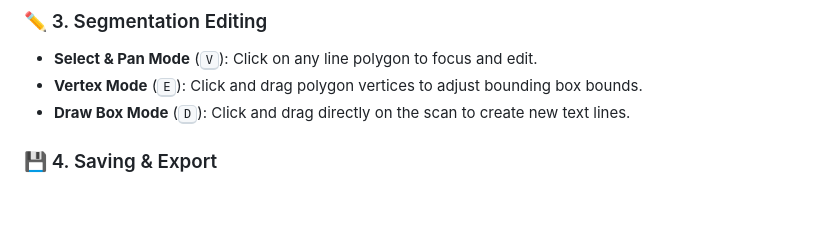
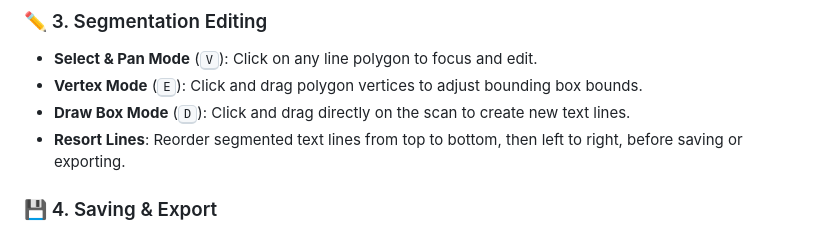
Before and after one commit to johannes-fromm/HTR-ScribeStudio, a Markdown page: README.md, the part around the change. GitHub-like rendering; blank space fills up the shorter version.

Commit message:
Fixed issue
Fixed issue

```diff
--- a/README.md
+++ b/README.md
@@ -71,6 +71,7 @@ ScribeStudio will automatically launch in your default web browser at `http://12
 - **Select & Pan Mode** (<kbd>V</kbd>): Click on any line polygon to focus and edit.
 - **Vertex Mode** (<kbd>E</kbd>): Click and drag polygon vertices to adjust bounding box bounds.
 - **Draw Box Mode** (<kbd>D</kbd>): Click and drag directly on the scan to create new text lines.
+- **Resort Lines**: Reorder segmented text lines from top to bottom, then left to right, before saving or exporting.
 
 ### 💾 4. Saving & Export
 - **1-Click Local Save** (<kbd>Ctrl + S</kbd> / <kbd>Cmd + S</kbd>): Saves directly to your output directory with complete PAGE-XML metadata and coordinate preservation.
```
